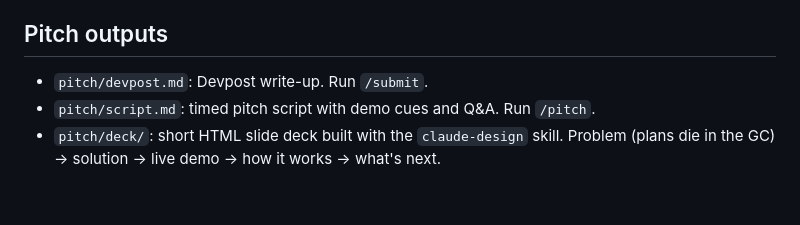
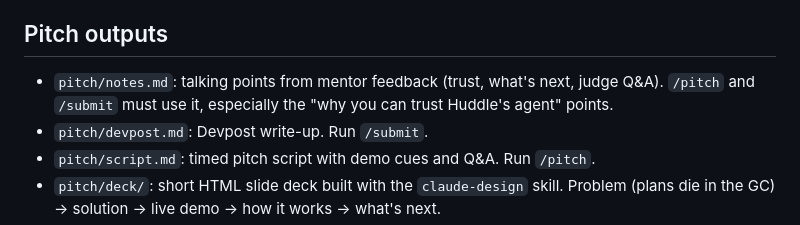
Before and after one commit to arunbagavathiannan/hacktx, a Markdown page: CLAUDE.md, the part around the change. GitHub-like rendering; blank space fills up the shorter version.

Commit message:
docs: point pitch commands at pitch/notes.md

```diff
--- a/CLAUDE.md
+++ b/CLAUDE.md
@@ -143,6 +143,8 @@ in the app, use Reanimated.
 
 ## Pitch outputs
 
+- `pitch/notes.md`: talking points from mentor feedback (trust, what's next, judge Q&A).
+  `/pitch` and `/submit` must use it, especially the "why you can trust Huddle's agent" points.
 - `pitch/devpost.md`: Devpost write-up. Run `/submit`.
 - `pitch/script.md`: timed pitch script with demo cues and Q&A. Run `/pitch`.
 - `pitch/deck/`: short HTML slide deck built with the `claude-design` skill. Problem (plans die
```
